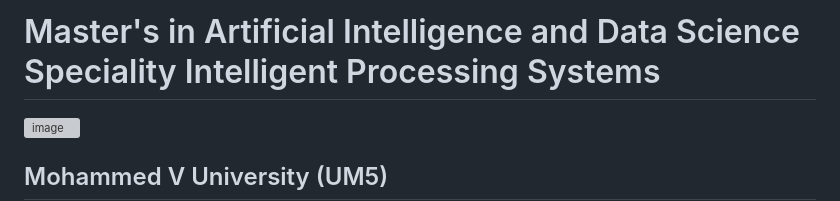
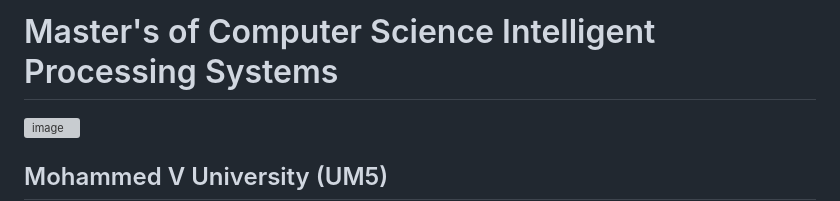
Before and after one commit to aelmah/MSc-IPS, a Markdown page: README.md, the part around the change. Drawn GitHub-style; grey boxes are pictures that could not be loaded.

```diff
--- a/README.md
+++ b/README.md
@@ -1,4 +1,4 @@
-# Master's in Artificial Intelligence and Data Science Speciality Intelligent Processing Systems
+# Master's of Computer Science Intelligent Processing Systems
 ![image](https://github.com/almasstudyjourney/MSc-Artficial-Intelligence-and-Data-Science-IPS/blob/main/Msc%20Banner.png)
 
 ## Mohammed V University (UM5)
```
